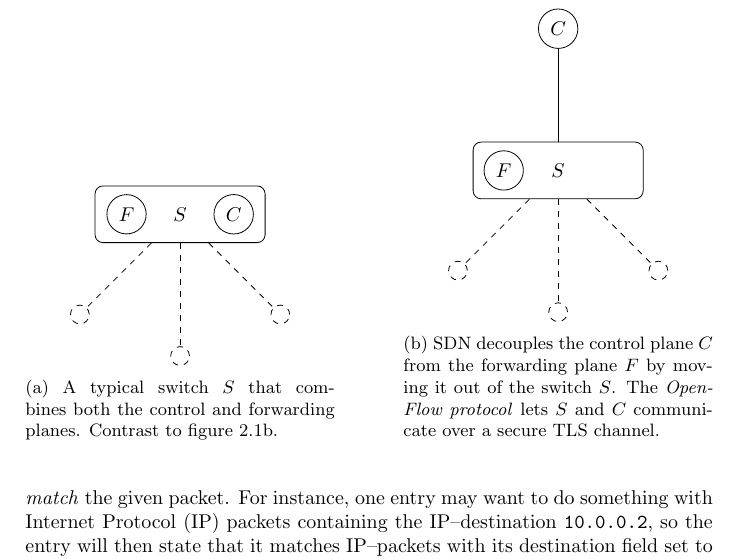
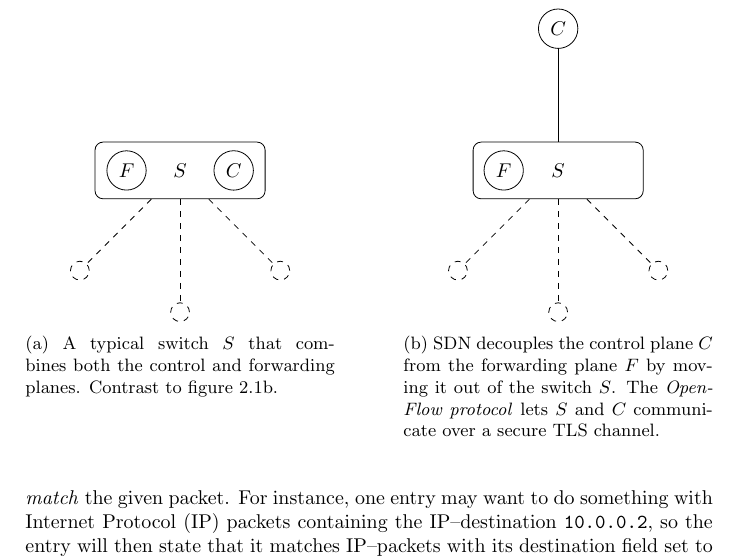
Before and after one commit to cslarsen/bachelor, a LaTeX thesis (thesis/thesis.tex, which reads thesis/theory.tex): part of page 16 of 48, cut so that both start at the same text. Compiled offline with pdfLaTeX.

Commit message:
Vertically aligned graphs

```diff
--- a/thesis/theory.tex
+++ b/thesis/theory.tex
@@ -24,7 +24,7 @@ OpenFlow--enabled switches.
 
 \begin{figure}
   \centering
-  \begin{subfigure}{0.45\textwidth}
+  \begin{subfigure}[t]{0.45\textwidth}
     \centering
     \begin{tikzpicture}[every node/.style={draw, circle},
                         node distance=2.5cm]
@@ -51,9 +54,10 @@ OpenFlow--enabled switches.
     \label{coupled.planes}
   \end{subfigure}%
   \hspace*{0.1\textwidth}%
-  \begin{subfigure}{0.45\textwidth}
+  \begin{subfigure}[t]{0.45\textwidth}
     \centering
-    \begin{tikzpicture}[every node/.style={draw, circle},node distance=2.5cm]
+    \begin{tikzpicture}[every node/.style={draw, circle},
+                        node distance=2.5cm]
 
       \node [rectangle,
              rounded corners,
```
Also changed, not shown: thesis/theory.tex (3 more changed lines).
